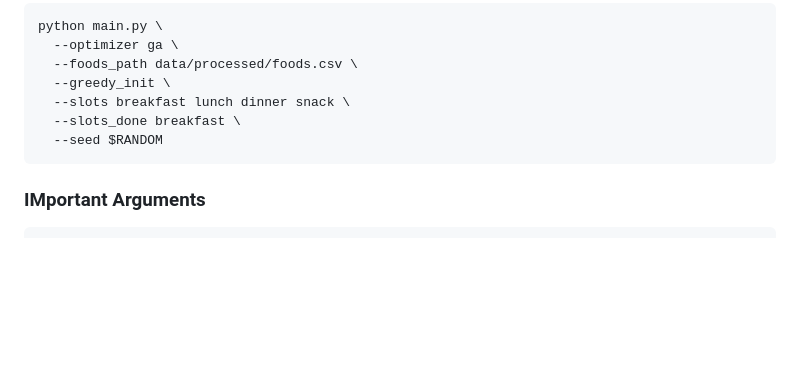
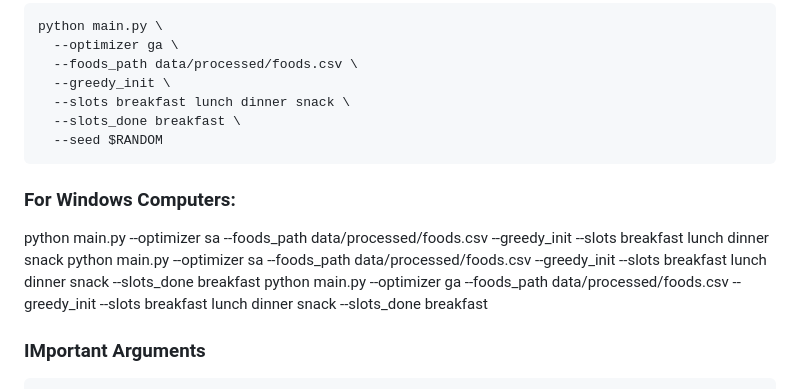
Before and after one commit to 4oore/CS4100-Group-Project, a Markdown page: README.md, the part around the change. GitHub-like rendering; blank space fills up the shorter version.

Commit message:
added windows commands for README

````diff
--- a/README.md
+++ b/README.md
@@ -132,6 +132,12 @@ python main.py \
   --seed $RANDOM
 ```
 
+### For Windows Computers:
+python main.py --optimizer sa --foods_path data/processed/foods.csv --greedy_init --slots breakfast lunch dinner snack
+python main.py --optimizer sa --foods_path data/processed/foods.csv --greedy_init --slots breakfast lunch dinner snack --slots_done breakfast
+python main.py --optimizer ga --foods_path data/processed/foods.csv --greedy_init --slots breakfast lunch dinner snack --slots_done breakfast
+
+
 ### IMportant Arguments
 	•	--optimizer: sa or ga
 	•	--greedy_init: auto-generate starting plan (recommended)
````
